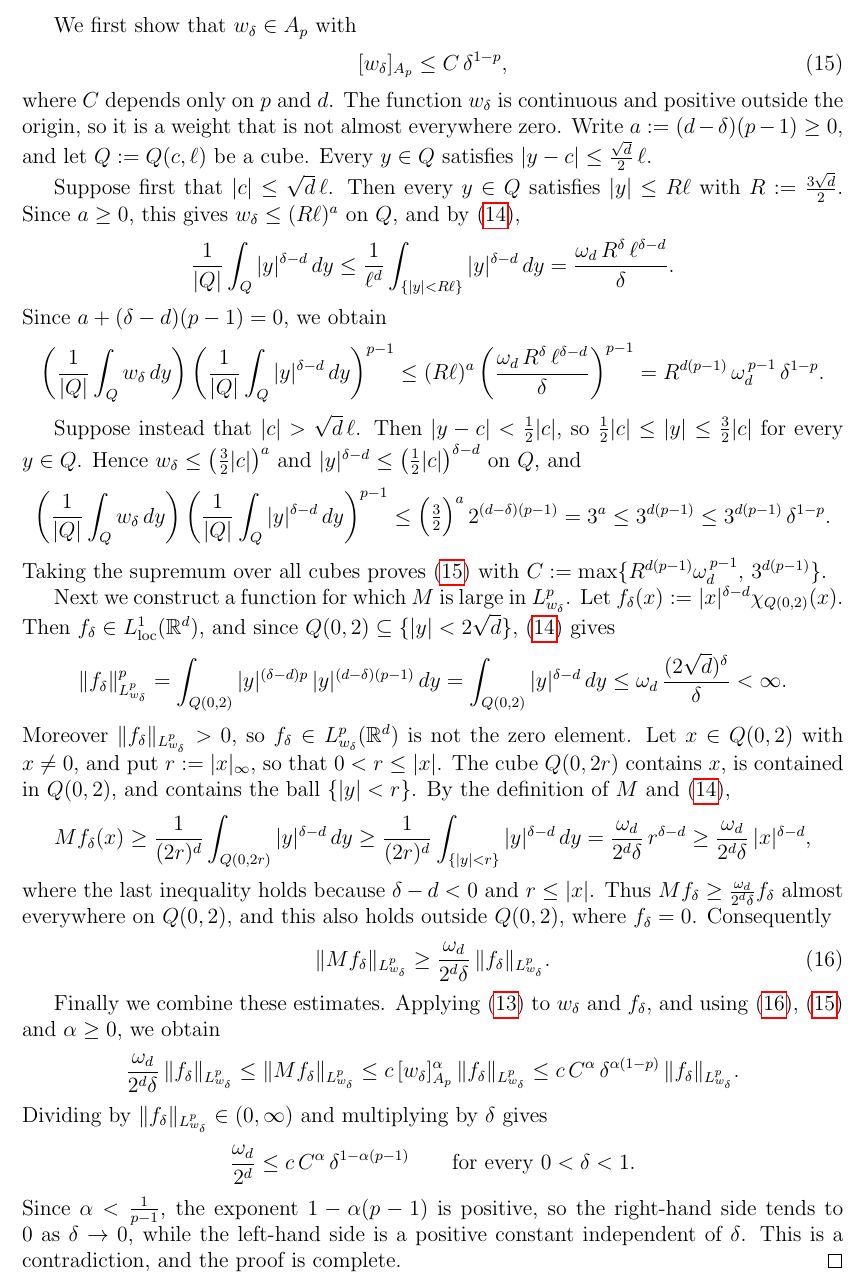
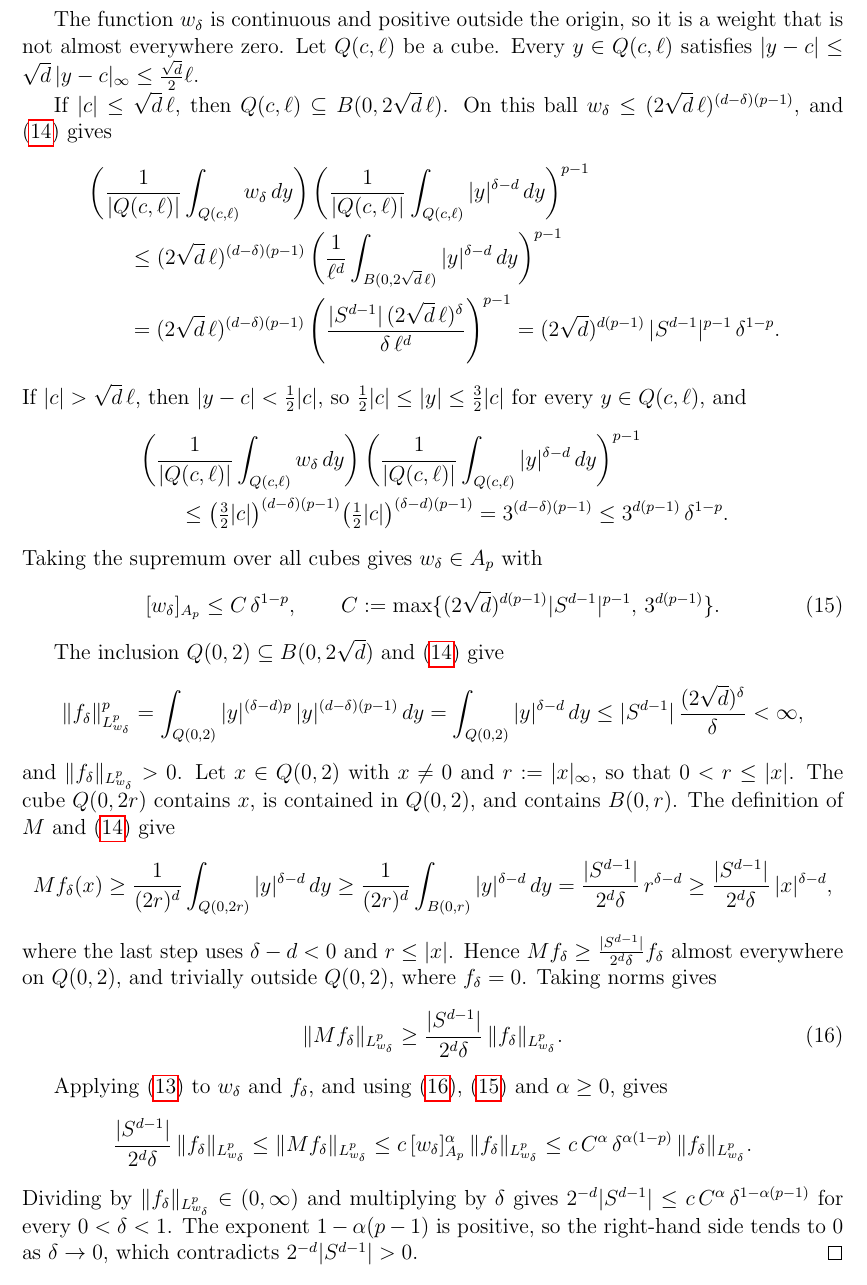
Before and after one commit to gilbertbrandow/MATP32, a LaTeX paper (project/project.tex): part of page 10 of 12, cut at the place of the change. Compiled offline with pdfLaTeX.

Commit message:
Updated proof of 2.3

```diff
--- a/project/project.tex
+++ b/project/project.tex
@@ -370 +378,2 @@ so $[w]_{A_p} \ge 1$. Hence \eqref{eq:contra} remains true if $\alpha$ is replac
 
+The function $w_\delta$ is continuous and positive outside the origin, so it is a weight that is not almost everywhere zero. Let $Q(c,\ell)$ be a cube. Every $y \in Q(c,\ell)$ satisfies $|y - c| \le \sqrt{d}\,|y - c|_\infty \le \frac{\sqrt{d}}{2}\ell$.
@@ -376,47 +380,38 @@ where $\omega_d$ denotes the surface measure of the unit sphere in $\mathbb{R}^d
 
-We first show that $w_\delta \in A_p$ with
+If $|c| \le \sqrt{d}\,\ell$, then $Q(c,\ell) \subseteq B(0, 2\sqrt{d}\,\ell)$. On this ball $w_\delta \le (2\sqrt{d}\,\ell)^{(d-\delta)(p-1)}$, and \eqref{eq:polar} gives
+\begin{align*}
+  \MoveEqLeft \left( \frac{1}{|Q(c,\ell)|} \int_{Q(c,\ell)} w_\delta\,dy \right) \left( \frac{1}{|Q(c,\ell)|} \int_{Q(c,\ell)} |y|^{\delta-d}\,dy \right)^{p-1} \\
+  &\le (2\sqrt{d}\,\ell)^{(d-\delta)(p-1)} \left( \frac{1}{\ell^d} \int_{B(0,2\sqrt{d}\,\ell)} |y|^{\delta-d}\,dy \right)^{p-1} \\
+  &= (2\sqrt{d}\,\ell)^{(d-\delta)(p-1)} \left( \frac{|S^{d-1}|\,(2\sqrt{d}\,\ell)^{\delta}}{\delta\,\ell^d} \right)^{p-1} = (2\sqrt{d})^{d(p-1)}\, |S^{d-1}|^{p-1}\, \delta^{1-p}.
+\end{align*}
+If $|c| > \sqrt{d}\,\ell$, then $|y - c| < \frac{1}{2}|c|$, so $\frac{1}{2}|c| \le |y| \le \frac{3}{2}|c|$ for every $y \in Q(c,\ell)$, and
+\begin{align*}
+  \MoveEqLeft \left( \frac{1}{|Q(c,\ell)|} \int_{Q(c,\ell)} w_\delta\,dy \right) \left( \frac{1}{|Q(c,\ell)|} \int_{Q(c,\ell)} |y|^{\delta-d}\,dy \right)^{p-1} \\
+  &\le \big(\tfrac{3}{2}|c|\big)^{(d-\delta)(p-1)} \big(\tfrac{1}{2}|c|\big)^{(\delta-d)(p-1)} = 3^{(d-\delta)(p-1)} \le 3^{d(p-1)}\, \delta^{1-p}.
+\end{align*}
+Taking the supremum over all cubes gives $w_\delta \in A_p$ with
 \begin{equation}\label{eq:wdelta}
-  [w_\delta]_{A_p} \le C\, \delta^{1-p},
-\end{equation}
-where $C$ depends only on $p$ and $d$. The function $w_\delta$ is continuous and positive outside the origin, so it is a weight that is not almost everywhere zero. Write $a := (d-\delta)(p-1) \ge 0$, and let $Q := Q(c,\ell)$ be a cube. Every $y \in Q$ satisfies $|y - c| \le \frac{\sqrt{d}}{2}\,\ell$.
-
-Suppose first that $|c| \le \sqrt{d}\,\ell$. Then every $y \in Q$ satisfies $|y| \le R\ell$ with $R := \frac{3\sqrt{d}}{2}$. Since $a \ge 0$, this gives $w_\delta \le (R\ell)^a$ on $Q$, and by \eqref{eq:polar},
-\[
-  \frac{1}{|Q|} \int_Q |y|^{\delta-d}\,dy \le \frac{1}{\ell^d} \int_{\{|y| < R\ell\}} |y|^{\delta-d}\,dy = \frac{\omega_d\, R^\delta\, \ell^{\delta-d}}{\delta}.
-\]
-Since $a + (\delta - d)(p-1) = 0$, we obtain
-\[
-  \left( \frac{1}{|Q|} \int_Q w_\delta\,dy \right) \left( \frac{1}{|Q|} \int_Q |y|^{\delta-d}\,dy \right)^{p-1} \le (R\ell)^a \left( \frac{\omega_d\, R^\delta\, \ell^{\delta-d}}{\delta} \right)^{p-1} = R^{d(p-1)}\, \omega_d^{\,p-1}\, \delta^{1-p}.
-\]
-
-Suppose instead that $|c| > \sqrt{d}\,\ell$. Then $|y - c| < \frac{1}{2}|c|$, so $\frac{1}{2}|c| \le |y| \le \frac{3}{2}|c|$ for every $y \in Q$. Hence $w_\delta \le \big(\tfrac{3}{2}|c|\big)^a$ and $|y|^{\delta-d} \le \big(\tfrac{1}{2}|c|\big)^{\delta-d}$ on $Q$, and
-\[
-  \left( \frac{1}{|Q|} \int_Q w_\delta\,dy \right) \left( \frac{1}{|Q|} \int_Q |y|^{\delta-d}\,dy \right)^{p-1} \le \Big( \tfrac{3}{2} \Big)^a\, 2^{(d-\delta)(p-1)} = 3^a \le 3^{d(p-1)} \le 3^{d(p-1)}\, \delta^{1-p}.
-\]
-Taking the supremum over all cubes proves \eqref{eq:wdelta} with $C := \max\{R^{d(p-1)}\omega_d^{\,p-1},\, 3^{d(p-1)}\}$.
-
-Next we construct a function for which $M$ is large in $L^p_{w_\delta}$. Let $f_\delta(x) := |x|^{\delta-d}\chi_{Q(0,2)}(x)$. Then $f_\delta \in L^1_{\mathrm{loc}}(\mathbb{R}^d)$, and since $Q(0,2) \subseteq \{|y| < 2\sqrt{d}\}$, \eqref{eq:polar} gives
-\[
-  \|f_\delta\|_{L^p_{w_\delta}}^p = \int_{Q(0,2)} |y|^{(\delta-d)p}\, |y|^{(d-\delta)(p-1)}\,dy = \int_{Q(0,2)} |y|^{\delta-d}\,dy \le \omega_d\, \frac{(2\sqrt{d})^\delta}{\delta} < \infty .
-\]
-Moreover $\|f_\delta\|_{L^p_{w_\delta}} > 0$, so $f_\delta \in L^p_{w_\delta}(\mathbb{R}^d)$ is not the zero element. Let $x \in Q(0,2)$ with $x \neq 0$, and put $r := |x|_\infty$, so that $0 < r \le |x|$. The cube $Q(0,2r)$ contains $x$, is contained in $Q(0,2)$, and contains the ball $\{|y| < r\}$. By the definition of $M$ and \eqref{eq:polar},
-\[
-  Mf_\delta(x) \ge \frac{1}{(2r)^d} \int_{Q(0,2r)} |y|^{\delta-d}\,dy \ge \frac{1}{(2r)^d} \int_{\{|y| < r\}} |y|^{\delta-d}\,dy = \frac{\omega_d}{2^d\delta}\, r^{\delta-d} \ge \frac{\omega_d}{2^d\delta}\, |x|^{\delta-d},
-\]
-where the last inequality holds because $\delta - d < 0$ and $r \le |x|$. Thus $Mf_\delta \ge \frac{\omega_d}{2^d\delta} f_\delta$ almost everywhere on $Q(0,2)$, and this also holds outside $Q(0,2)$, where $f_\delta = 0$. Consequently
-\begin{equation}\label{eq:Mfdelta}
-  \|Mf_\delta\|_{L^p_{w_\delta}} \ge \frac{\omega_d}{2^d\delta}\, \|f_\delta\|_{L^p_{w_\delta}} .
+  [w_\delta]_{A_p} \le C\, \delta^{1-p}, \qquad C := \max\{(2\sqrt{d})^{d(p-1)}|S^{d-1}|^{p-1},\, 3^{d(p-1)}\}.
 \end{equation}
 
-Finally we combine these estimates. Applying \eqref{eq:contra} to $w_\delta$ and $f_\delta$, and using \eqref{eq:Mfdelta}, \eqref{eq:wdelta} and $\alpha \ge 0$, we obtain
+The inclusion $Q(0,2) \subseteq B(0, 2\sqrt{d})$ and \eqref{eq:polar} give
 \[
-  \frac{\omega_d}{2^d\delta}\, \|f_\delta\|_{L^p_{w_\delta}} \le \|Mf_\delta\|_{L^p_{w_\delta}} \le c\, [w_\delta]_{A_p}^{\alpha}\, \|f_\delta\|_{L^p_{w_\delta}} \le c\, C^\alpha\, \delta^{\alpha(1-p)}\, \|f_\delta\|_{L^p_{w_\delta}} .
+  \|f_\delta\|_{L^p_{w_\delta}}^p = \int_{Q(0,2)} |y|^{(\delta-d)p}\, |y|^{(d-\delta)(p-1)}\,dy = \int_{Q(0,2)} |y|^{\delta-d}\,dy \le |S^{d-1}|\, \frac{(2\sqrt{d})^\delta}{\delta} < \infty,
 \]
-Dividing by $\|f_\delta\|_{L^p_{w_\delta}} \in (0,\infty)$ and multiplying by $\delta$ gives
+and $\|f_\delta\|_{L^p_{w_\delta}} > 0$. Let $x \in Q(0,2)$ with $x \neq 0$ and $r := |x|_\infty$, so that $0 < r \le |x|$. The cube $Q(0,2r)$ contains $x$, is contained in $Q(0,2)$, and contains $B(0,r)$. The definition of $M$ and \eqref{eq:polar} give
 \[
-  \frac{\omega_d}{2^d} \le c\, C^\alpha\, \delta^{1 - \alpha(p-1)} \qquad \text{for every } 0 < \delta < 1 .
+  Mf_\delta(x) \ge \frac{1}{(2r)^d} \int_{Q(0,2r)} |y|^{\delta-d}\,dy \ge \frac{1}{(2r)^d} \int_{B(0,r)} |y|^{\delta-d}\,dy = \frac{|S^{d-1}|}{2^d\delta}\, r^{\delta-d} \ge \frac{|S^{d-1}|}{2^d\delta}\, |x|^{\delta-d},
 \]
-Since $\alpha < \frac{1}{p-1}$, the exponent $1 - \alpha(p-1)$ is positive, so the right-hand side tends to $0$ as $\delta \to 0$, while the left-hand side is a positive constant independent of $\delta$. This is a contradiction, and the proof is complete.
+where the last step uses $\delta - d < 0$ and $r \le |x|$. Hence $Mf_\delta \ge \frac{|S^{d-1}|}{2^d\delta} f_\delta$ almost everywhere on $Q(0,2)$, and trivially outside $Q(0,2)$, where $f_\delta = 0$. Taking norms gives
+\begin{equation}\label{eq:Mfdelta}
+  \|Mf_\delta\|_{L^p_{w_\delta}} \ge \frac{|S^{d-1}|}{2^d\delta}\, \|f_\delta\|_{L^p_{w_\delta}} .
+\end{equation}
+
+Applying \eqref{eq:contra} to $w_\delta$ and $f_\delta$, and using \eqref{eq:Mfdelta}, \eqref{eq:wdelta} and $\alpha \ge 0$, gives
+\[
+  \frac{|S^{d-1}|}{2^d\delta}\, \|f_\delta\|_{L^p_{w_\delta}} \le \|Mf_\delta\|_{L^p_{w_\delta}} \le c\, [w_\delta]_{A_p}^{\alpha}\, \|f_\delta\|_{L^p_{w_\delta}} \le c\, C^\alpha\, \delta^{\alpha(1-p)}\, \|f_\delta\|_{L^p_{w_\delta}} .
+\]
+Dividing by $\|f_\delta\|_{L^p_{w_\delta}} \in (0,\infty)$ and multiplying by $\delta$ gives $2^{-d}|S^{d-1}| \le c\, C^\alpha\, \delta^{1 - \alpha(p-1)}$ for every $0 < \delta < 1$. The exponent $1 - \alpha(p-1)$ is positive, so the right-hand side tends to $0$ as $\delta \to 0$, which contradicts $2^{-d}|S^{d-1}| > 0$.
 \end{proof}
 
 \clearpage
```
Also changed, not shown: project/pdf/project.pdf, project/project.tex (15 more changed lines).
